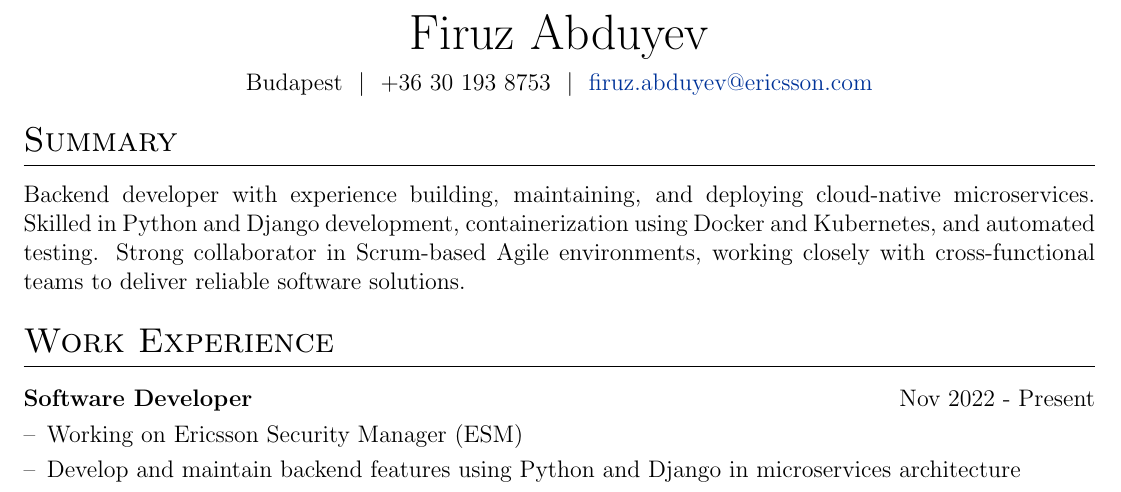
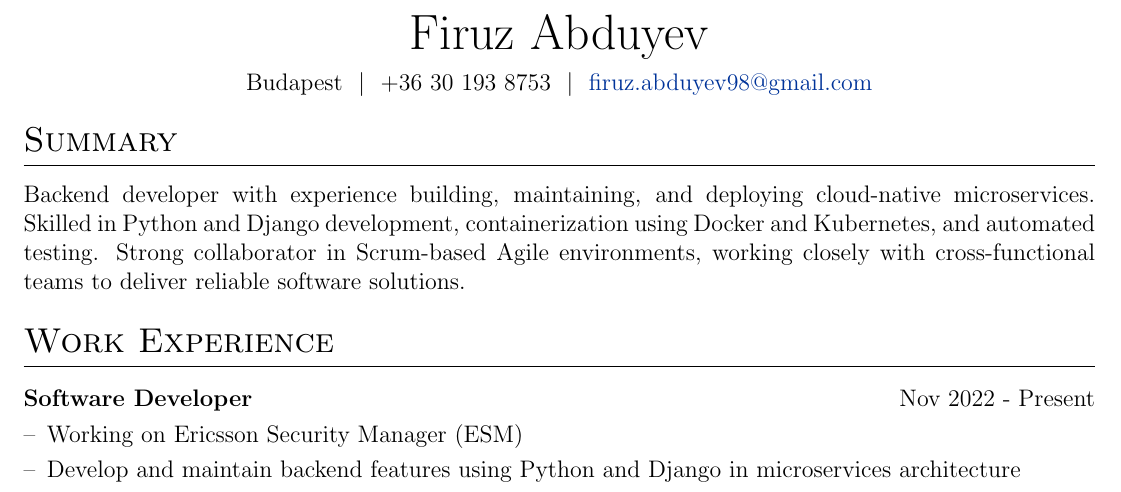
Before and after one commit to abduyev97/cv, a LaTeX CV (cv.tex): part of the page, cut so that both start at the same text. Compiled offline with pdfLaTeX.

Commit message:
Update cv.tex

```diff
--- a/cv.tex
+++ b/cv.tex
@@ -137,7 +137,7 @@
 \begin{tabularx}{\linewidth}{@{} C @{}}
 \Huge{Firuz Abduyev} \\[6pt]
 Budapest \ $|$ \ +36 30 193 8753 \ $|$ \
-\href{mailto:firuz.abduyev@ericsson.com}{firuz.abduyev@ericsson.com}
+\href{mailto:firuz.abduyev98@gmail.com}{firuz.abduyev98@gmail.com}
 \end{tabularx}
 
 %----------------------------------------------------------------------------------------
```
